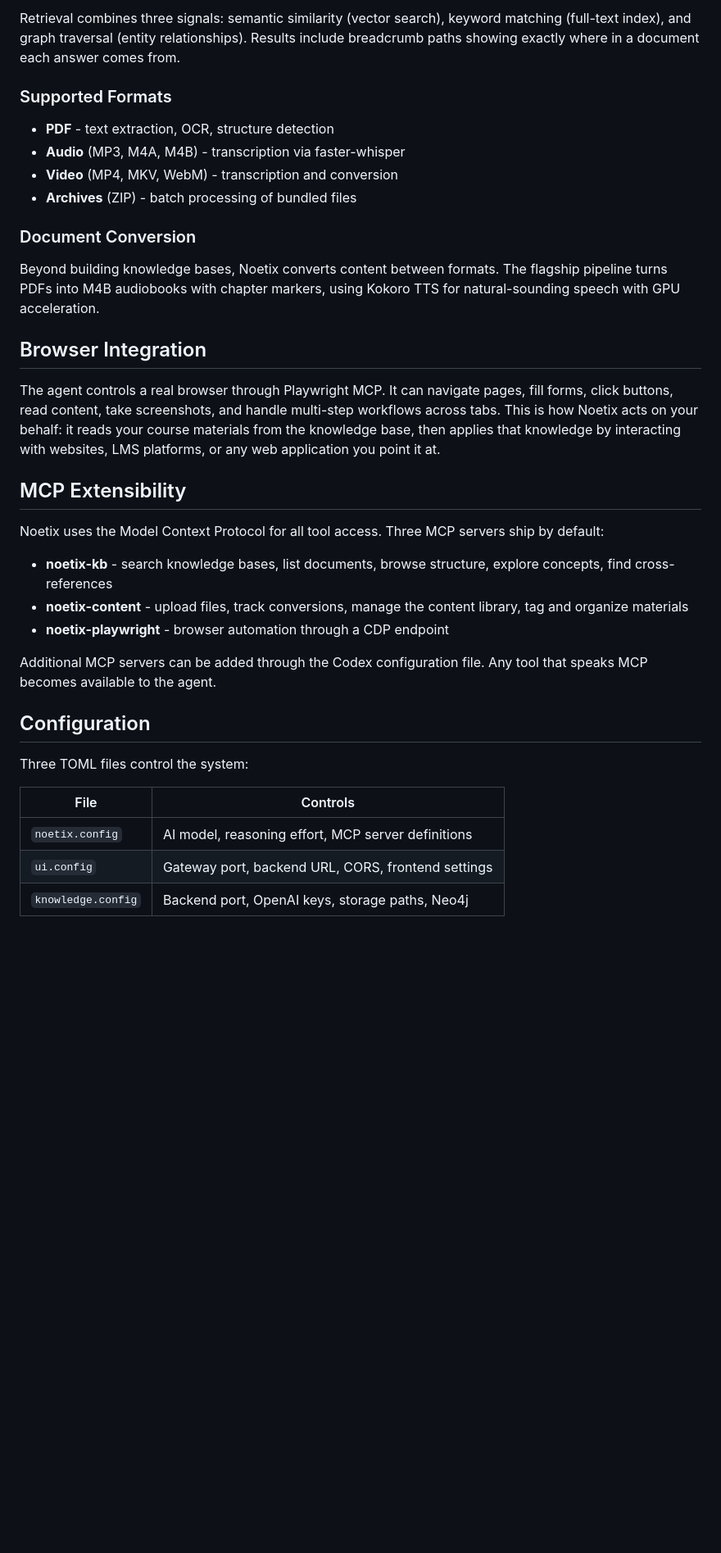
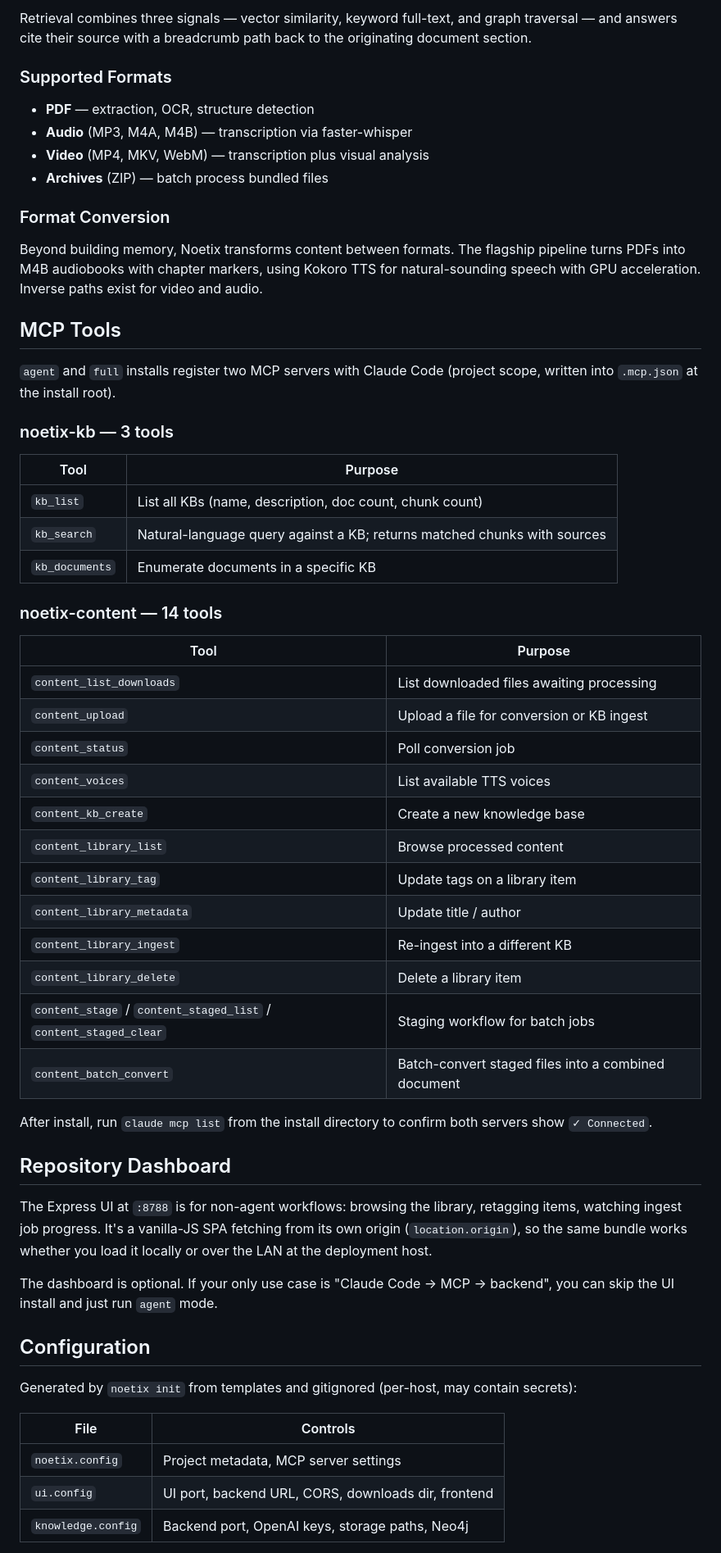
Before and after one commit to paulhenkelman/noetix, a Markdown page: README.md, the part around one of its changes. Shown at 82% size. Rendered like a GitHub page; blank space fills up the shorter version.

```diff
--- a/README.md
+++ b/README.md
@@ -78,52 +75,61 @@ memory. Upload a PDF and the system will:
 
-Retrieval combines three signals: semantic similarity (vector search), keyword
-matching (full-text index), and graph traversal (entity relationships). Results
-include breadcrumb paths showing exactly where in a document each answer comes
-from.
+Retrieval combines three signals — vector similarity, keyword full-text, and graph traversal — and answers cite their source with a breadcrumb path back to the originating document section.
 
 ### Supported Formats
 
-- **PDF** - text extraction, OCR, structure detection
-- **Audio** (MP3, M4A, M4B) - transcription via faster-whisper
-- **Video** (MP4, MKV, WebM) - transcription and conversion
-- **Archives** (ZIP) - batch processing of bundled files
+- **PDF** — extraction, OCR, structure detection
+- **Audio** (MP3, M4A, M4B) — transcription via faster-whisper
+- **Video** (MP4, MKV, WebM) — transcription plus visual analysis
+- **Archives** (ZIP) — batch process bundled files
 
-### Document Conversion
+### Format Conversion
 
-Beyond building knowledge bases, Noetix converts content between formats. The
-flagship pipeline turns PDFs into M4B audiobooks with chapter markers, using
-Kokoro TTS for natural-sounding speech with GPU acceleration.
+Beyond building memory, Noetix transforms content between formats. The flagship pipeline turns PDFs into M4B audiobooks with chapter markers, using Kokoro TTS for natural-sounding speech with GPU acceleration. Inverse paths exist for video and audio.
 
-## Browser Integration
+## MCP Tools
 
-The agent controls a real browser through Playwright MCP. It can navigate
-pages, fill forms, click buttons, read content, take screenshots, and handle
-multi-step workflows across tabs. This is how Noetix acts on your behalf: it
-reads your course materials from the knowledge base, then applies that
-knowledge by interacting with websites, LMS platforms, or any web application
-you point it at.
+`agent` and `full` installs register two MCP servers with Claude Code (project scope, written into `.mcp.json` at the install root).
 
-## MCP Extensibility
+### noetix-kb — 3 tools
 
-Noetix uses the Model Context Protocol for all tool access. Three MCP servers
-ship by default:
+| Tool | Purpose |
+|------|---------|
+| `kb_list` | List all KBs (name, description, doc count, chunk count) |
+| `kb_search` | Natural-language query against a KB; returns matched chunks with sources |
+| `kb_documents` | Enumerate documents in a specific KB |
 
-- **noetix-kb** - search knowledge bases, list documents, browse structure,
-  explore concepts, find cross-references
-- **noetix-content** - upload files, track conversions, manage the content
-  library, tag and organize materials
-- **noetix-playwright** - browser automation through a CDP endpoint
+### noetix-content — 14 tools
 
-Additional MCP servers can be added through the Codex configuration file. Any
-tool that speaks MCP becomes available to the agent.
+| Tool | Purpose |
+|------|---------|
+| `content_list_downloads` | List downloaded files awaiting processing |
+| `content_upload` | Upload a file for conversion or KB ingest |
+| `content_status` | Poll conversion job |
+| `content_voices` | List available TTS voices |
+| `content_kb_create` | Create a new knowledge base |
+| `content_library_list` | Browse processed content |
+| `content_library_tag` | Update tags on a library item |
+| `content_library_metadata` | Update title / author |
+| `content_library_ingest` | Re-ingest into a different KB |
+| `content_library_delete` | Delete a library item |
+| `content_stage` / `content_staged_list` / `content_staged_clear` | Staging workflow for batch jobs |
+| `content_batch_convert` | Batch-convert staged files into a combined document |
+
+After install, run `claude mcp list` from the install directory to confirm both servers show `✓ Connected`.
+
+## Repository Dashboard
+
+The Express UI at `:8788` is for non-agent workflows: browsing the library, retagging items, watching ingest job progress. It's a vanilla-JS SPA fetching from its own origin (`location.origin`), so the same bundle works whether you load it locally or over the LAN at the deployment host.
+
+The dashboard is optional. If your only use case is "Claude Code → MCP → backend", you can skip the UI install and just run `agent` mode.
 
 ## Configuration
 
-Three TOML files control the system:
+Generated by `noetix init` from templates and gitignored (per-host, may contain secrets):
 
 | File | Controls |
 |------|----------|
-| `noetix.config` | AI model, reasoning effort, MCP server definitions |
-| `ui.config` | Gateway port, backend URL, CORS, frontend settings |
+| `noetix.config` | Project metadata, MCP server settings |
+| `ui.config` | UI port, backend URL, CORS, downloads dir, frontend |
 | `knowledge.config` | Backend port, OpenAI keys, storage paths, Neo4j |
 
```
Also changed, not shown: other parts of README.md (+84 -83 lines).
